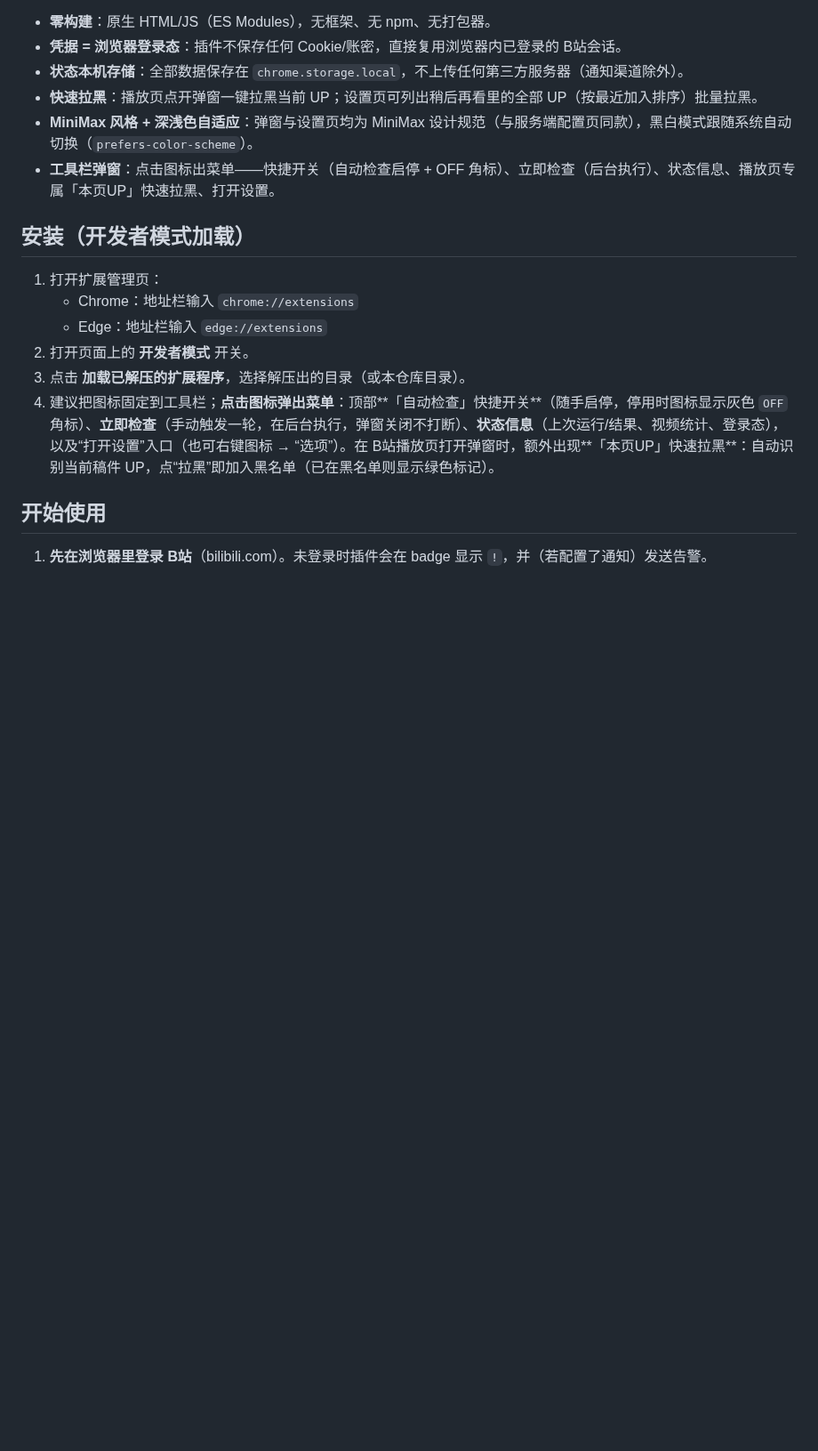
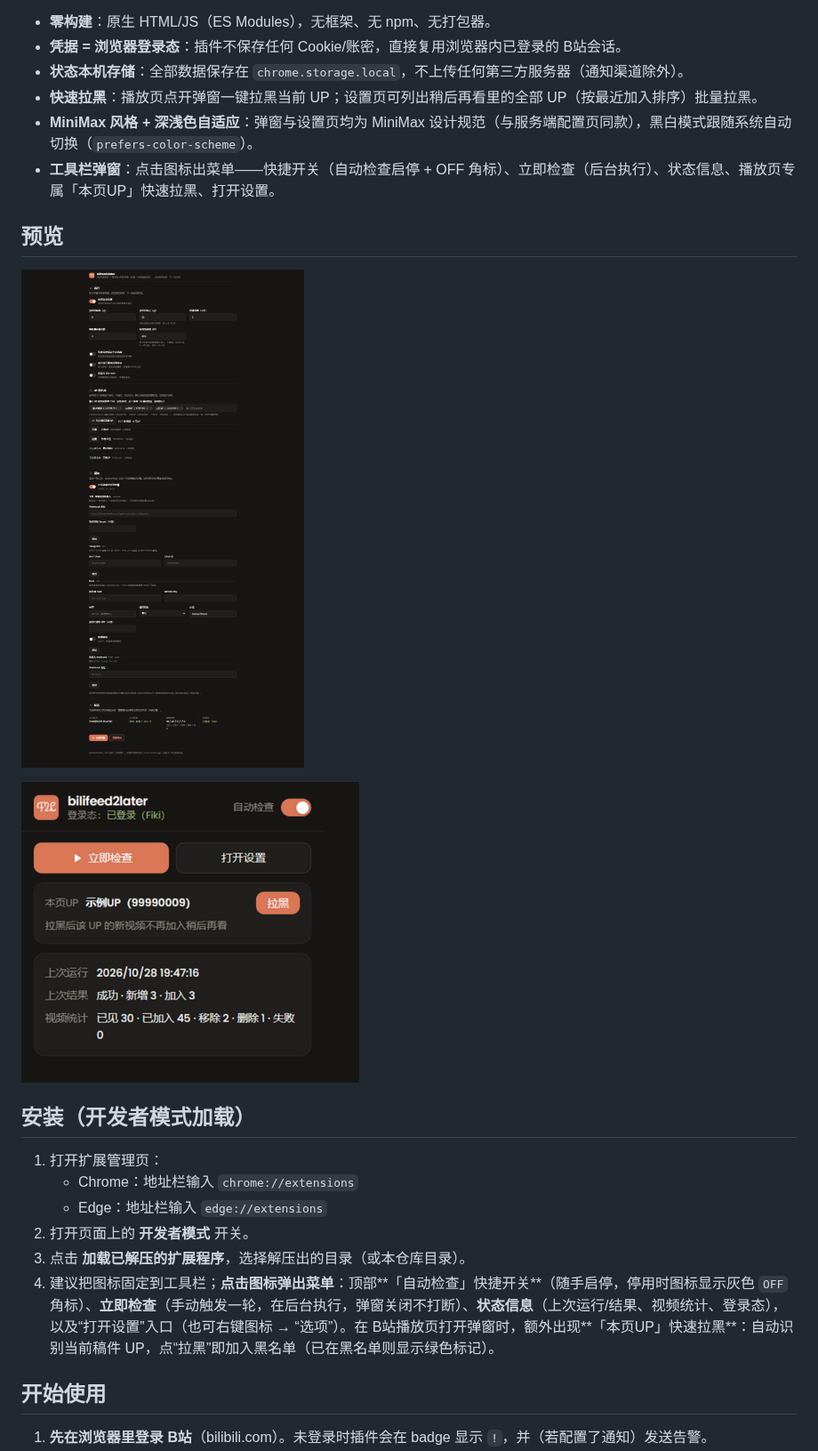
Before and after one commit to Fiki6640/bili-feed2later-extension, a Markdown page: README.md, the part around the change. Shown at 89% size. Rendered like a GitHub page; pictures changed too: screenshots/options.png (added), screenshots/popup.png (added); blank space fills up the shorter version.

```diff
--- a/README.md
+++ b/README.md
@@ -10,6 +10,12 @@
 - **快速拉黑**：播放页点开弹窗一键拉黑当前 UP；设置页可列出稍后再看里的全部 UP（按最近加入排序）批量拉黑。
 - **MiniMax 风格 + 深浅色自适应**：弹窗与设置页均为 MiniMax 设计规范（与服务端配置页同款），黑白模式跟随系统自动切换（`prefers-color-scheme`）。
 - **工具栏弹窗**：点击图标出菜单——快捷开关（自动检查启停 + OFF 角标）、立即检查（后台执行）、状态信息、播放页专属「本页UP」快速拉黑、打开设置。
+
+## 预览
+
+![设置页](screenshots/options.png)
+
+![工具栏弹窗](screenshots/popup.png)
 
 ## 安装（开发者模式加载）
 
```
Also changed, not shown: 1 other file.
